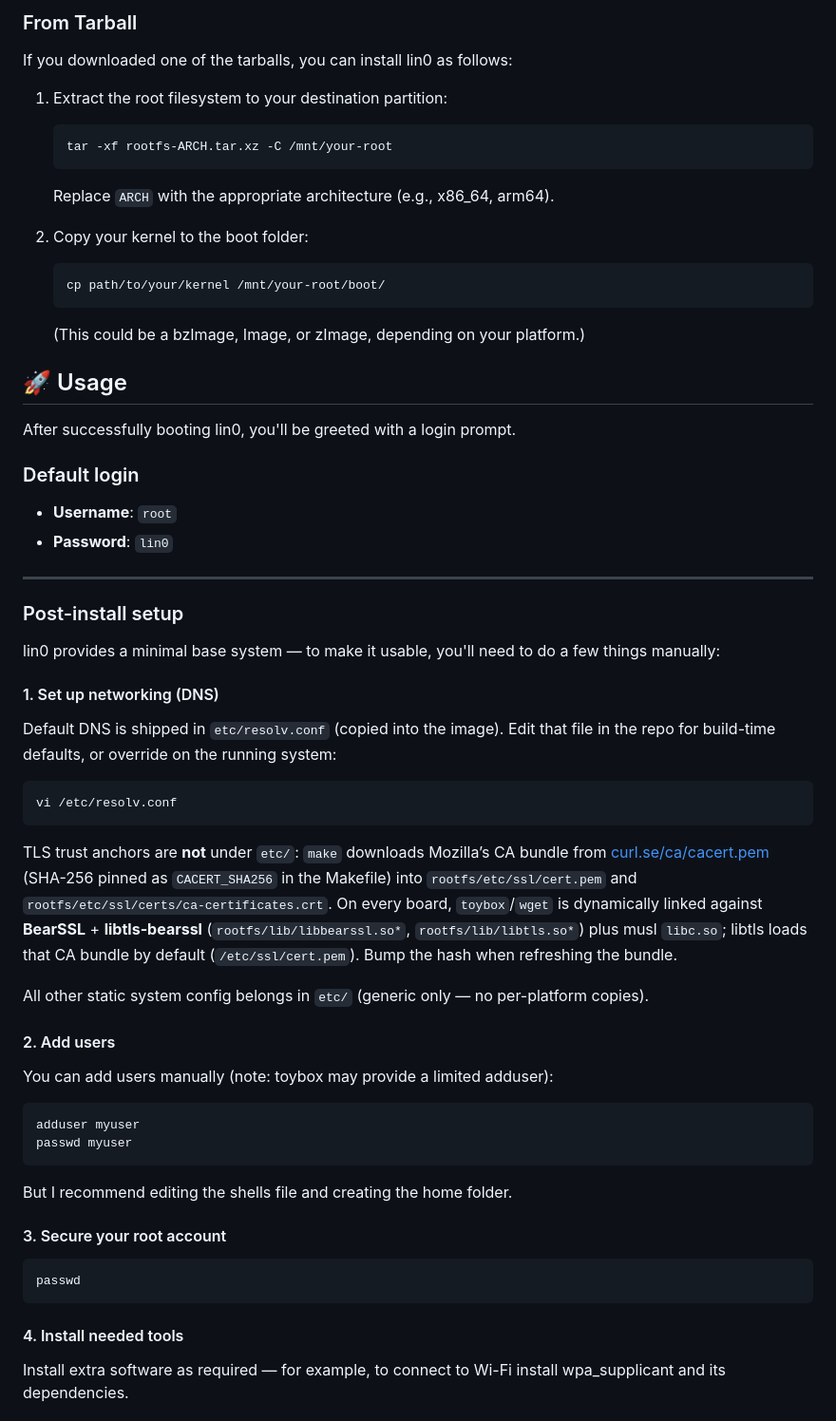
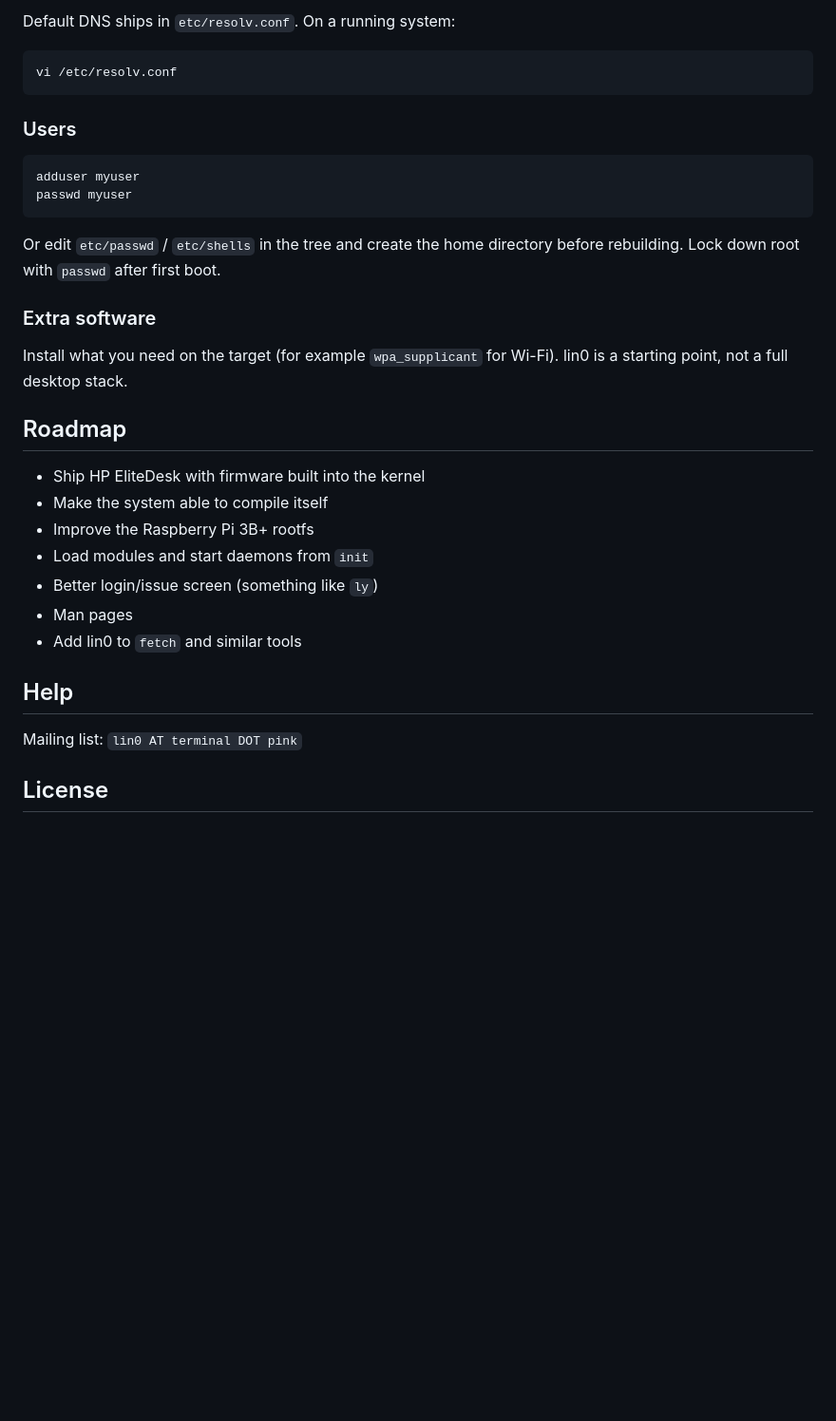
Before and after one commit to blmayer/lin0, a Markdown page: README.md, the part around one of its changes. Shown at 95% size. GitHub-like rendering; blank space fills up the shorter version.

````diff
--- a/README.md
+++ b/README.md
@@ -208,84 +192,38 @@ Extra packages in the `pkg/` folder will be copied to `/home/root/` on the targe
 
-
-### From Tarball
-
-If you downloaded one of the tarballs, you can install lin0 as follows:
-
-1. Extract the root filesystem to your destination partition:
-    ```sh
-    tar -xf rootfs-ARCH.tar.xz -C /mnt/your-root
-    ```
-    Replace `ARCH` with the appropriate architecture (e.g., x86_64, arm64).
-
-2. Copy your kernel to the boot folder:
-    ```sh
-    cp path/to/your/kernel /mnt/your-root/boot/
-    ```
-    (This could be a bzImage, Image, or zImage, depending on your platform.)
-
-
-## 🚀 Usage
-
-After successfully booting lin0, you'll be greeted with a login prompt.
-
-
-### Default login
-
-- **Username**: `root`
-- **Password**: `lin0`
-
----
-
-
-### Post-install setup
-
-lin0 provides a minimal base system — to make it usable, you'll need to do a few things manually:
-
-
-#### 1. Set up networking (DNS)
-
-Default DNS is shipped in `etc/resolv.conf` (copied into the image). Edit that
-file in the repo for build-time defaults, or override on the running system:
+Default DNS ships in `etc/resolv.conf`. On a running system:
 
 ```sh
 vi /etc/resolv.conf
 ```
 
-TLS trust anchors are **not** under `etc/`: `make` downloads Mozilla’s CA bundle
-from [curl.se/ca/cacert.pem](https://curl.se/ca/cacert.pem) (SHA-256 pinned as
-`CACERT_SHA256` in the Makefile) into `rootfs/etc/ssl/cert.pem` and
-`rootfs/etc/ssl/certs/ca-certificates.crt`. On every board, `toybox`/`wget` is
-dynamically linked against **BearSSL** + **libtls-bearssl**
-(`rootfs/lib/libbearssl.so*`, `rootfs/lib/libtls.so*`) plus musl `libc.so`;
-libtls loads that CA bundle by default (`/etc/ssl/cert.pem`). Bump the hash when
-refreshing the bundle.
-
-
-All other static system config belongs in `etc/` (generic only — no per-platform
-copies).
-
-
-#### 2. Add users
-
-You can add users manually (note: toybox may provide a limited adduser):
+### Users
 
 ```sh
 adduser myuser
 passwd myuser
 ```
 
-But I recommend editing the shells file and creating the home folder.
+Or edit `etc/passwd` / `etc/shells` in the tree and create the home directory
+before rebuilding. Lock down root with `passwd` after first boot.
 
+### Extra software
 
-#### 3. Secure your root account
+Install what you need on the target (for example `wpa_supplicant` for Wi-Fi).
+lin0 is a starting point, not a full desktop stack.
 
-```sh
-passwd
-```
+## Roadmap
 
+- Ship HP EliteDesk with firmware built into the kernel
+- Make the system able to compile itself
+- Improve the Raspberry Pi 3B+ rootfs
+- Load modules and start daemons from `init`
+- Better login/issue screen (something like `ly`)
+- Man pages
+- Add lin0 to `fetch` and similar tools
 
-#### 4. Install needed tools
+## Help
 
-Install extra software as required — for example, to connect to Wi-Fi install wpa_supplicant and its dependencies.
+Mailing list: `lin0 AT terminal DOT pink`
 
+## License
 
````
Also changed, not shown: other parts of README.md (+110 -149 lines).
